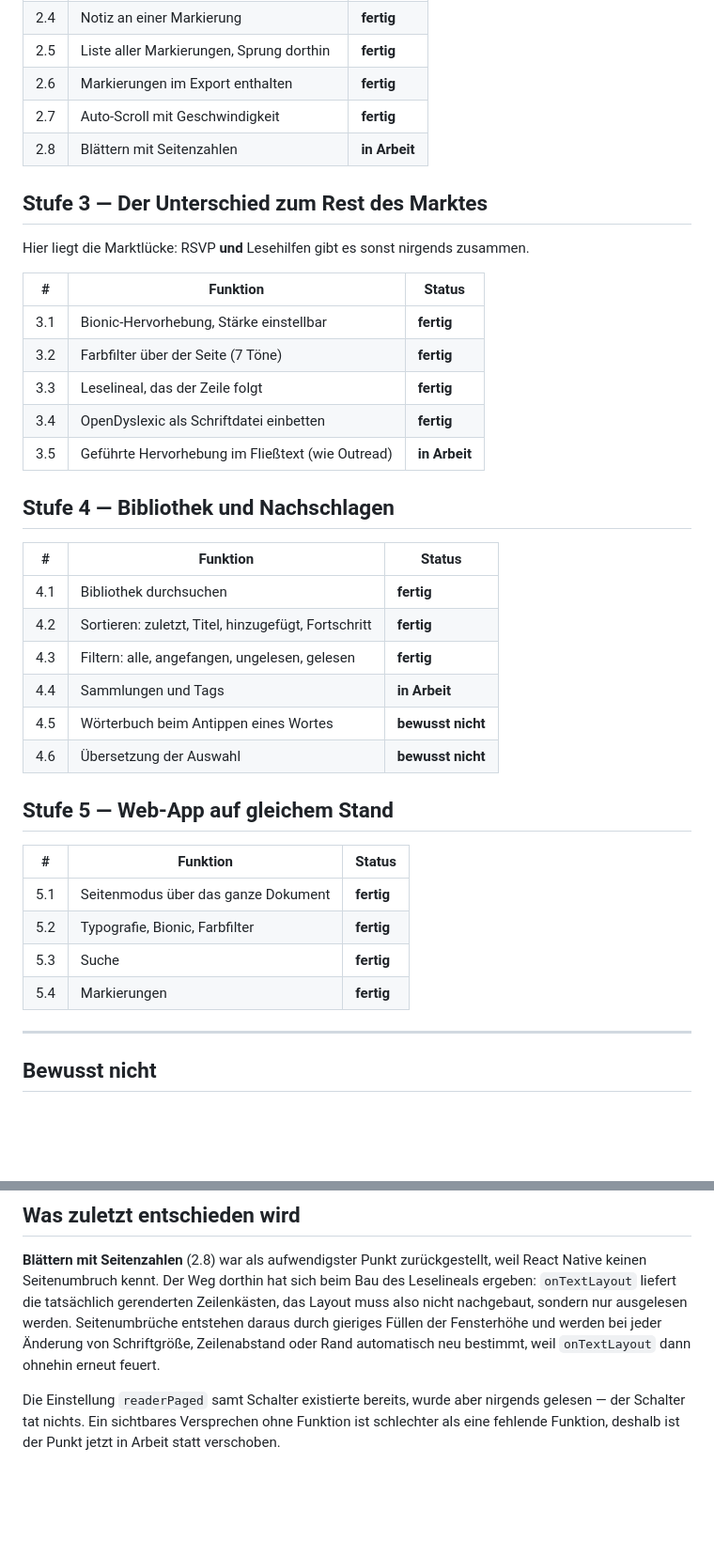
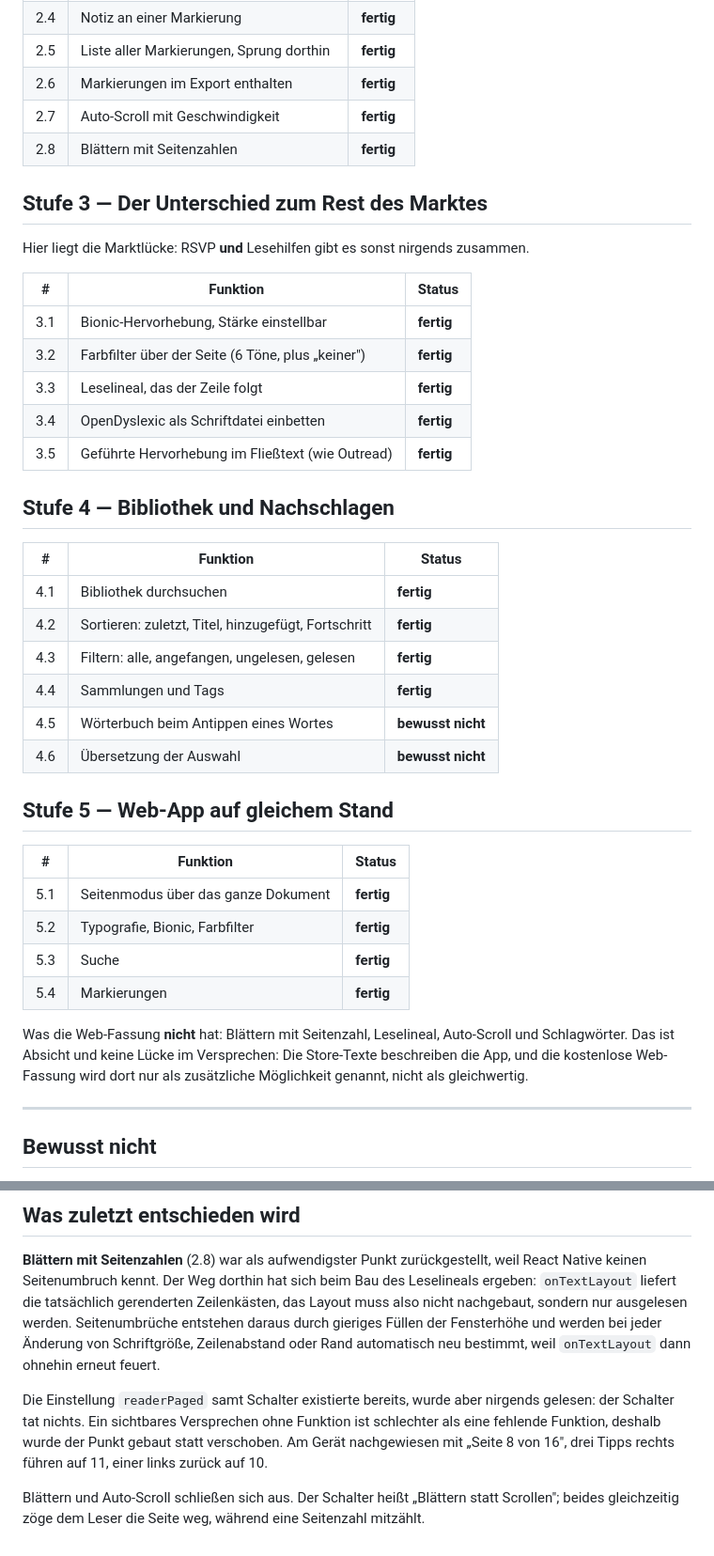
Before and after one commit to DomenicMoran/lexipulse, a Markdown page: docs/ROADMAP_READER.md, 2 parts joined by grey strips. Shown at 94% size. Rendered like a GitHub page; blank space fills up the shorter version.

Commit message:
Roadmap auf den tatsaechlichen Stand
Drei Punkte standen noch auf "in Arbeit", obwohl sie gebaut und am Geraet
geprueft sind: Blaettern mit Seitenzahl, gefuehrte Hervorhebung, Schlagwoerter.

"Farbfilter (7 Toene)" war falsch gezaehlt, "keiner" ist kein Filter. In den
Store-Texten war das schon korrigiert, hier noch nicht.

Dazu steht jetzt ausdruecklich, was die Web-Fassung nicht hat, damit Stufe 5
nicht wie volle Gleichwertigkeit gelesen wird.

Co-Authored-By: Claude Opus 5 <noreply@anthropic.com>

```diff
--- a/docs/ROADMAP_READER.md
+++ b/docs/ROADMAP_READER.md
@@ -30,7 +30,7 @@ Gerät geprüft, bevor die nächste beginnt.
 | 2.5 | Liste aller Markierungen, Sprung dorthin | **fertig** |
 | 2.6 | Markierungen im Export enthalten | **fertig** |
 | 2.7 | Auto-Scroll mit Geschwindigkeit | **fertig** |
-| 2.8 | Blättern mit Seitenzahlen | **in Arbeit** |
+| 2.8 | Blättern mit Seitenzahlen | **fertig** |
 
 ## Stufe 3 — Der Unterschied zum Rest des Marktes
 
@@ -40,10 +40,10 @@ zusammen.
 | # | Funktion | Status |
 |---|---|---|
 | 3.1 | Bionic-Hervorhebung, Stärke einstellbar | **fertig** |
-| 3.2 | Farbfilter über der Seite (7 Töne) | **fertig** |
+| 3.2 | Farbfilter über der Seite (6 Töne, plus „keiner") | **fertig** |
 | 3.3 | Leselineal, das der Zeile folgt | **fertig** |
 | 3.4 | OpenDyslexic als Schriftdatei einbetten | **fertig** |
-| 3.5 | Geführte Hervorhebung im Fließtext (wie Outread) | **in Arbeit** |
+| 3.5 | Geführte Hervorhebung im Fließtext (wie Outread) | **fertig** |
 
 ## Stufe 4 — Bibliothek und Nachschlagen
 
@@ -52,7 +52,7 @@ zusammen.
 | 4.1 | Bibliothek durchsuchen | **fertig** |
 | 4.2 | Sortieren: zuletzt, Titel, hinzugefügt, Fortschritt | **fertig** |
 | 4.3 | Filtern: alle, angefangen, ungelesen, gelesen | **fertig** |
-| 4.4 | Sammlungen und Tags | **in Arbeit** |
+| 4.4 | Sammlungen und Tags | **fertig** |
 | 4.5 | Wörterbuch beim Antippen eines Wortes | **bewusst nicht** |
 | 4.6 | Übersetzung der Auswahl | **bewusst nicht** |
 
@@ -64,6 +64,11 @@ zusammen.
 | 5.2 | Typografie, Bionic, Farbfilter | **fertig** |
 | 5.3 | Suche | **fertig** |
 | 5.4 | Markierungen | **fertig** |
+
+Was die Web-Fassung **nicht** hat: Blättern mit Seitenzahl, Leselineal,
+Auto-Scroll und Schlagwörter. Das ist Absicht und keine Lücke im Versprechen:
+Die Store-Texte beschreiben die App, und die kostenlose Web-Fassung wird dort
+nur als zusätzliche Möglichkeit genannt, nicht als gleichwertig.
 
 ---
 
@@ -101,6 +106,11 @@ und werden bei jeder Änderung von Schriftgröße, Zeilenabstand oder Rand
 automatisch neu bestimmt, weil `onTextLayout` dann ohnehin erneut feuert.
 
 Die Einstellung `readerPaged` samt Schalter existierte bereits, wurde aber
-nirgends gelesen — der Schalter tat nichts. Ein sichtbares Versprechen ohne
-Funktion ist schlechter als eine fehlende Funktion, deshalb ist der Punkt jetzt
-in Arbeit statt verschoben.
+nirgends gelesen: der Schalter tat nichts. Ein sichtbares Versprechen ohne
+Funktion ist schlechter als eine fehlende Funktion, deshalb wurde der Punkt
+gebaut statt verschoben. Am Gerät nachgewiesen mit „Seite 8 von 16", drei
+Tipps rechts führen auf 11, einer links zurück auf 10.
+
+Blättern und Auto-Scroll schließen sich aus. Der Schalter heißt „Blättern statt
+Scrollen"; beides gleichzeitig zöge dem Leser die Seite weg, während eine
+Seitenzahl mitzählt.
```
Also changed, not shown: other parts of docs/ROADMAP_READER.md (+1 -1 lines).
